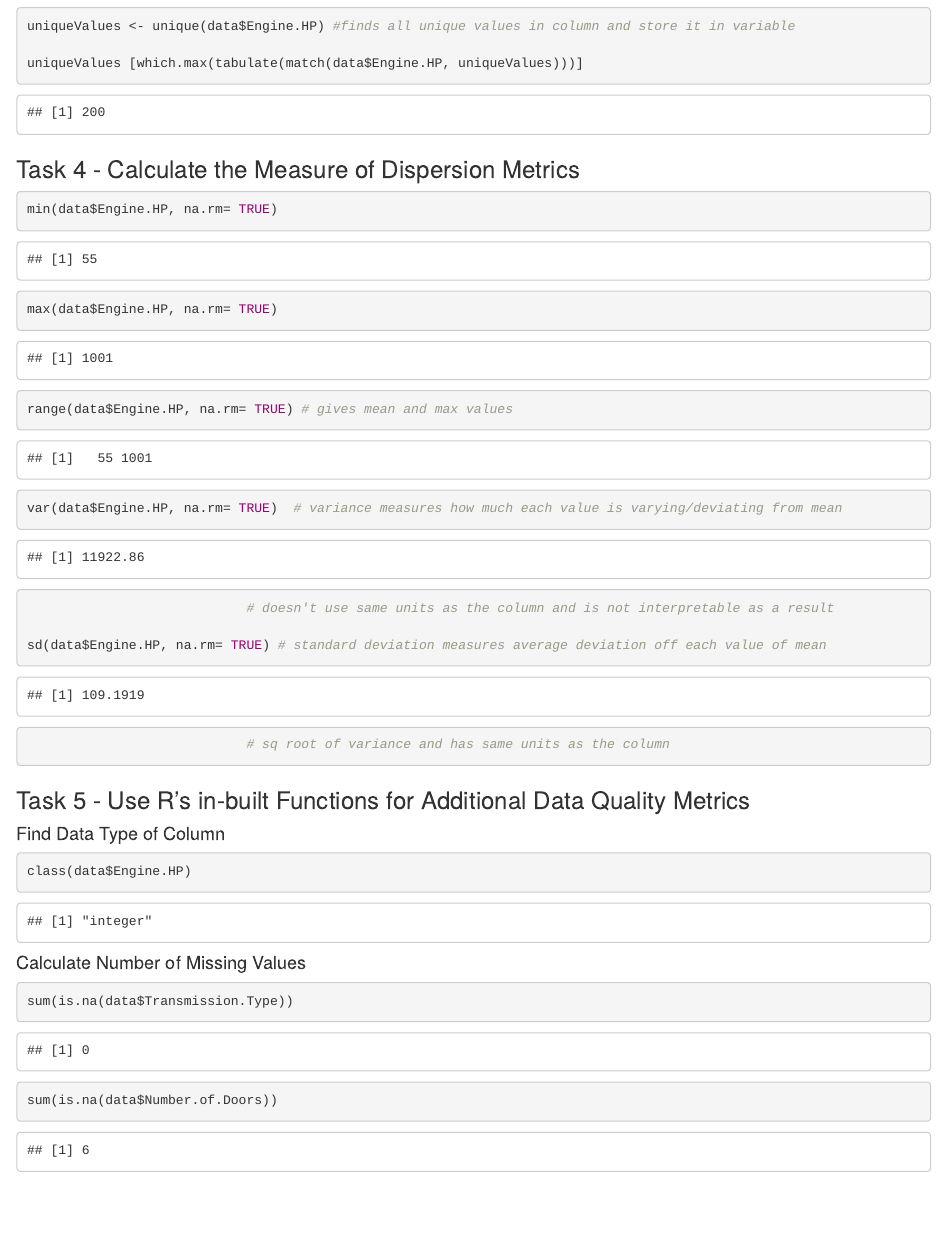
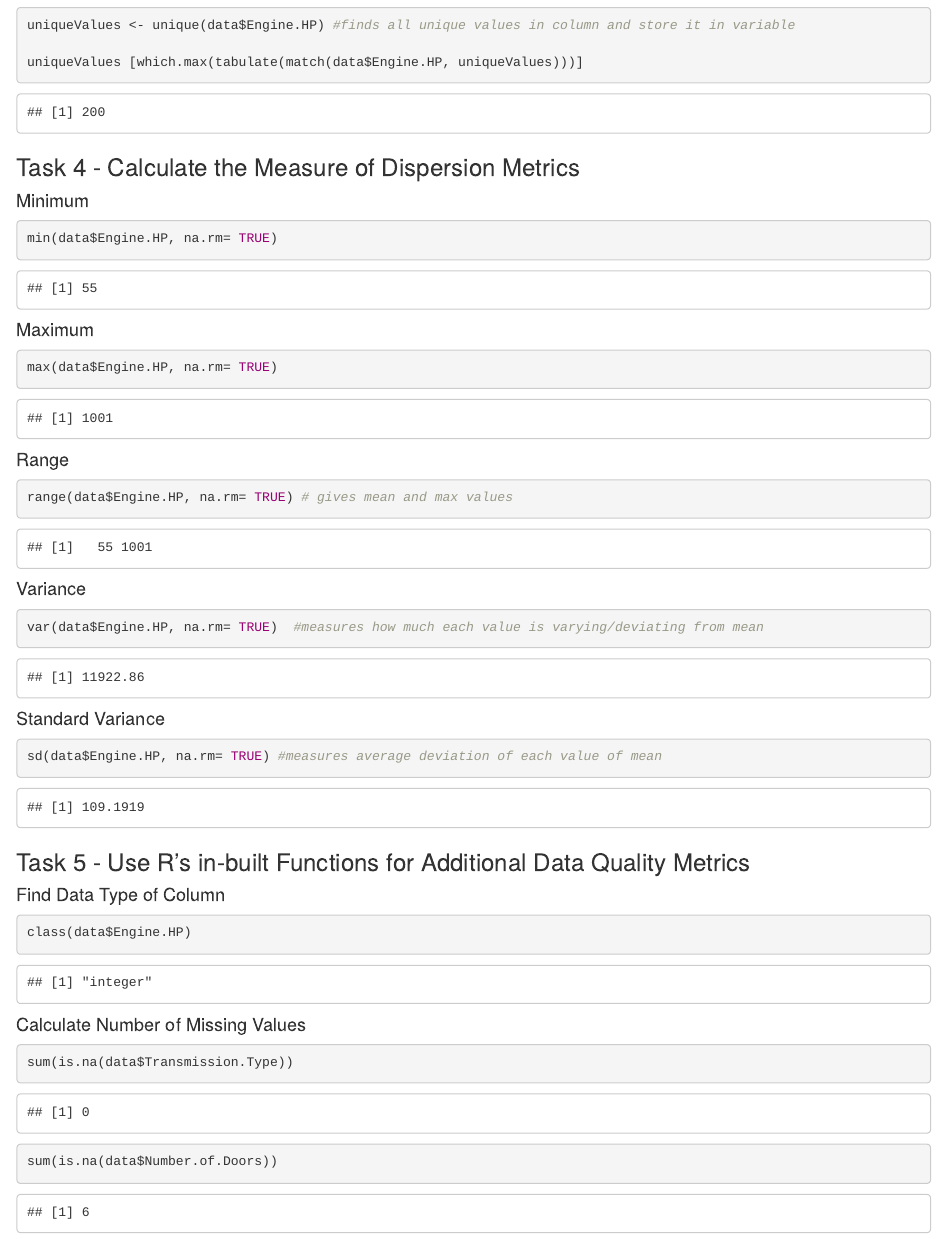
Before and after one commit to LeopoldineMirtil/Descriptive_Statistics_in_R, an R Markdown document (DescriptiveStats.Rmd): the page in a window 1100 px wide, from 2430 px down before the commit and from 2400 px down after it, so that both start at the same text. The pictures show the output file DescriptiveStats.html that the author committed with the source, opened offline.

Commit message:
Added updated files
Modified files with minor updates in Task 4 section (spelling correction, removal of 2 comments, additional subheadings)

````diff
--- a/DescriptiveStats.Rmd
+++ b/DescriptiveStats.Rmd
@@ -103,18 +103,38 @@ uniqueValues [which.max(tabulate(match(data$Engine.HP, uniqueValues)))]
 
 ### Task 4 - Calculate the Measure of Dispersion Metrics
 
+#### Minimum
+
 ```{r}
 min(data$Engine.HP, na.rm= TRUE)
+```
 
+
+#### Maximum
+
+```{r}
 max(data$Engine.HP, na.rm= TRUE)
+```
 
+
+#### Range
+
+```{r}
 range(data$Engine.HP, na.rm= TRUE) # gives mean and max values
+```
 
-var(data$Engine.HP, na.rm= TRUE)  # variance measures how much each value is varying/deviating from mean
-                            # doesn't use same units as the column and is not interpretable as a result
 
-sd(data$Engine.HP, na.rm= TRUE) # standard deviation measures average deviation off each value of mean
-                            # sq root of variance and has same units as the column
+#### Variance
+
+```{r}
+var(data$Engine.HP, na.rm= TRUE)  #measures how much each value is varying/deviating from mean
+```
+
+
+#### Standard Variance
+
+```{r}
+sd(data$Engine.HP, na.rm= TRUE) #measures average deviation of each value of mean
 ```
 
 
````
Also changed, not shown: DescriptiveStats.html.
